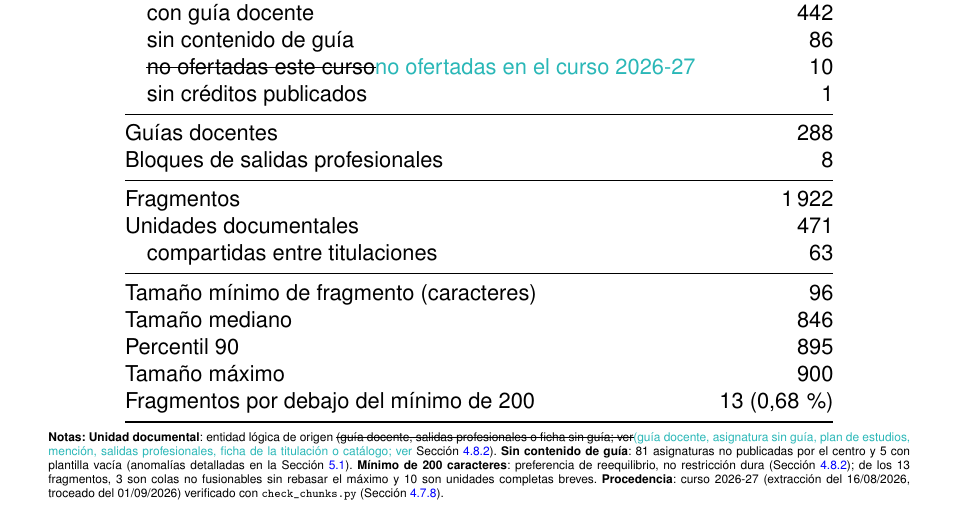
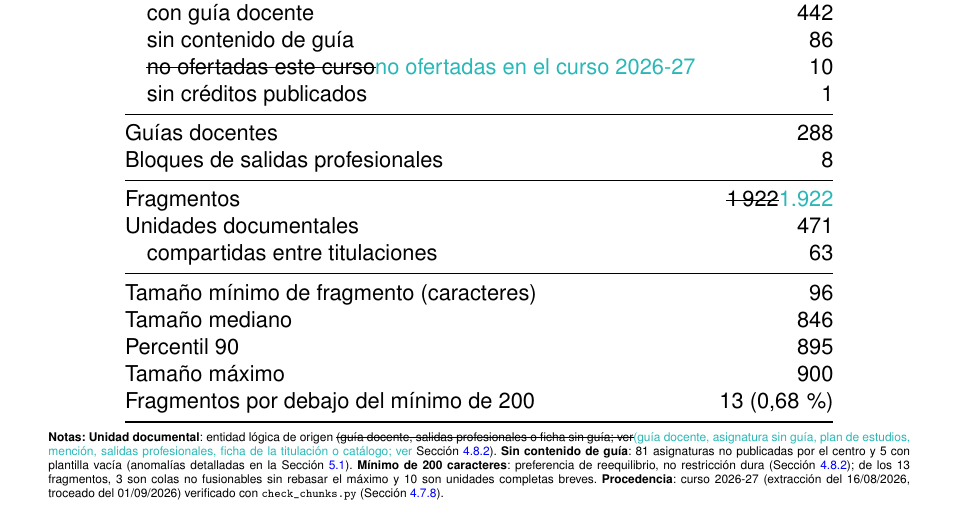
Before and after one commit to samubp10/tfg-recomendador-uja, a LaTeX document (memoria/main.tex, which reads memoria/tablas/TablaCaracterizacionCorpus.tex): part of page 107 of 143, cut so that both start at the same text. Compiled offline with pdfLaTeX.

Commit message:
docs(IT-52): 1.922 con punto de miles, como el resto del documento
Era el único número de miles escrito con espacio fino.

```diff
--- a/memoria/tablas/TablaCaracterizacionCorpus.tex
+++ b/memoria/tablas/TablaCaracterizacionCorpus.tex
@@ -21,7 +21,7 @@
     Guías docentes                                 & 288                      \\
     Bloques de salidas profesionales               & 8                        \\
     \midrule
-    Fragmentos                                     & 1\,922 \\
+    Fragmentos                                     & \sout{1\,922}\textcolor{borrador2}{1.922} \\
     Unidades documentales                          & 471 \\
     \quad compartidas entre titulaciones           & 63 \\
     \midrule
```
